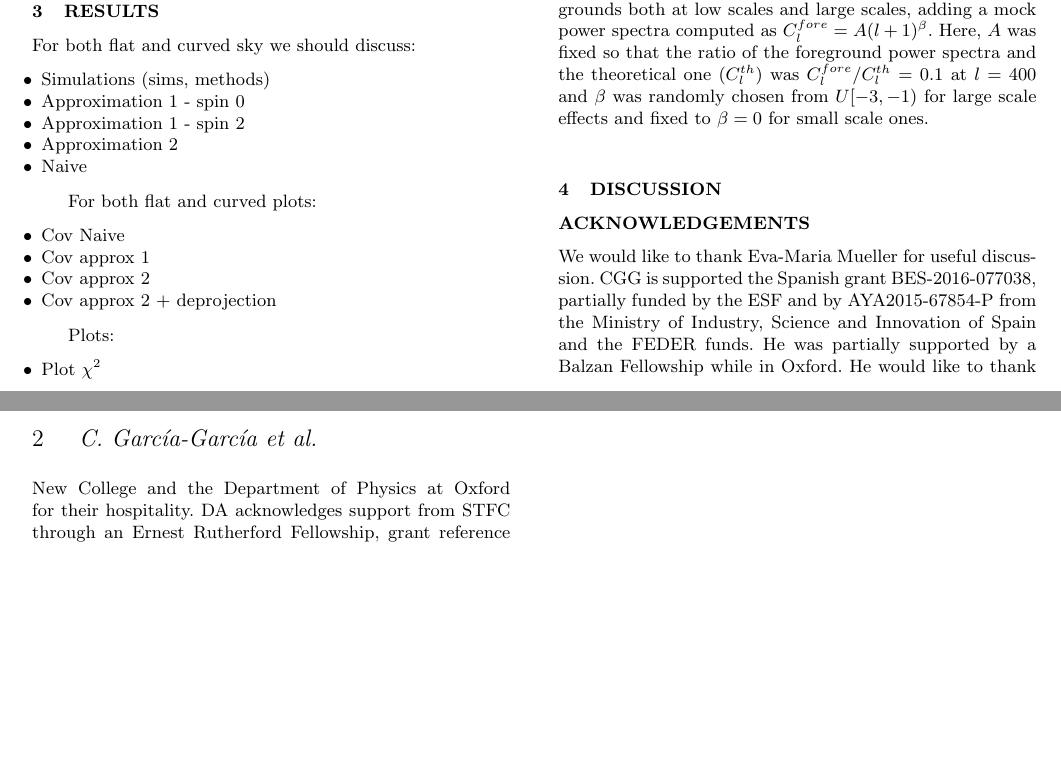
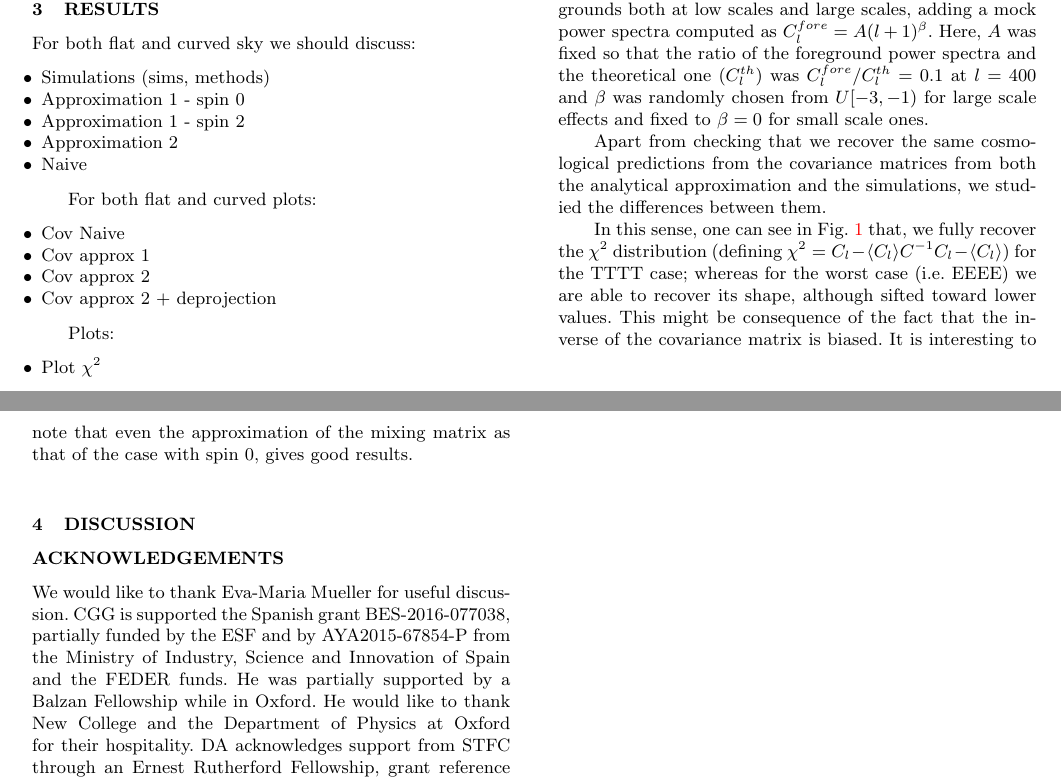
Before and after one commit to damonge/PCLCovariance, a LaTeX paper (draft/paper.tex): two parts of pages 1 and 2 of 2 before the commit and two parts of pages 1 and 2 of 3 after it, joined at a grey line, cut so that both start at the same text, the shorter picture padded with empty space. Compiled offline with pdfLaTeX; a LaTeX package or settings file that is missing is left out.

Commit message:
added paragraph about chi2 dists for TTTT and EEEE

```diff
--- a/draft/paper.tex
+++ b/draft/paper.tex
@@ -130,3 +130,15 @@ spectra and the theoretical one ($\clth$) was $\clf/\clth = 0.1$ at $l=400$
 and $\beta$ was randomly chosen from $U[-3, -1)$ for large scale effects and
 fixed to $\beta = 0$ for small scale ones.
 
+Apart from checking that we recover the same cosmological predictions from the
+covariance matrices from both the analytical approximation and the
+simulations, we studied the differences between them.
+
+In this sense, one can see in Fig.~\ref{fig:TTTT_EEEE_chi2} that, we fully
+recover the $\chi^2$ distribution (defining $\chi^2 = \cl - \langle \cl
+\rangle C^{-1} \cl - \langle \cl \rangle$) for the TTTT case; whereas for the
+worst case (i.e. EEEE) we are able to recover its shape, although sifted
+toward lower values. This might be consequence of the fact that the inverse of
+the covariance matrix is biased. It is interesting to note that even
+the approximation of the mixing matrix as that of the case with spin 0, gives
+good results.
```
Also changed, not shown: draft/paper.tex (21 more changed lines).
